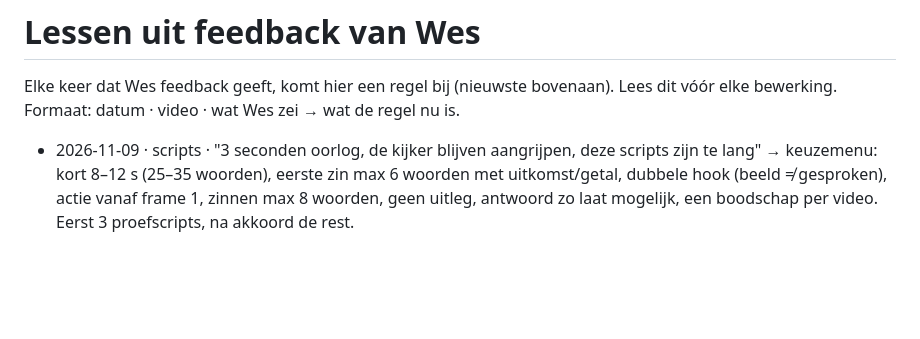
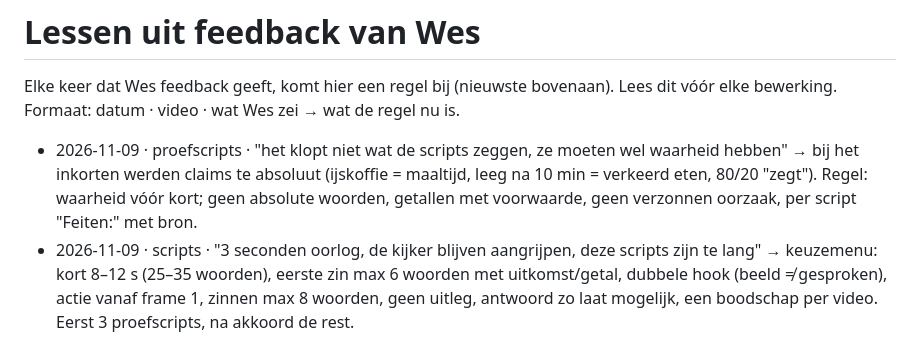
Before and after one commit to Wesleyvhees/Walid-Style-Proef, a Markdown page: tiktok-editor/kennis/lessen.md, the part around the change. GitHub-like rendering; blank space fills up the shorter version.

Commit message:
Scripts must be factually true: no absolutes, numbers with conditions, facts line
Co-Authored-By: Claude Opus 5.5 <noreply@anthropic.com>
Claude-Session: https://claude.ai/code/session_01GfAJtLBcVoG9e6fWWCmJC3

```diff
--- a/tiktok-editor/kennis/lessen.md
+++ b/tiktok-editor/kennis/lessen.md
@@ -3,6 +3,7 @@
 Elke keer dat Wes feedback geeft, komt hier een regel bij (nieuwste bovenaan). Lees dit vóór elke bewerking.
 Formaat: datum · video · wat Wes zei → wat de regel nu is.
 
+- 2026-11-09 · proefscripts · "het klopt niet wat de scripts zeggen, ze moeten wel waarheid hebben" → bij het inkorten werden claims te absoluut (ijskoffie = maaltijd, leeg na 10 min = verkeerd eten, 80/20 "zegt"). Regel: waarheid vóór kort; geen absolute woorden, getallen met voorwaarde, geen verzonnen oorzaak, per script "Feiten:" met bron.
 - 2026-11-09 · scripts · "3 seconden oorlog, de kijker blijven aangrijpen, deze scripts zijn te lang" → keuzemenu: kort 8–12 s (25–35 woorden), eerste zin max 6 woorden met uitkomst/getal, dubbele hook (beeld ≠ gesproken), actie vanaf frame 1, zinnen max 8 woorden, geen uitleg, antwoord zo laat mogelijk, een boodschap per video. Eerst 3 proefscripts, na akkoord de rest.
 - 2026-11-09 · scriptbank · "je hoeft ze nog niet door te sturen, pas als ik erom vraag" → scripts voor de scriptbank alleen opslaan en kort melden; pas tonen als Wes om een dag vraagt. Blauwdruk dag 11–30 en Slimmer dag 23–30 staan in `scripts/`.
 - 2026-11-09 · algemeen · "los en alles in een keer" → trefwoorden en verborgen woorden: eerst elk woord in een eigen codeblok, daarna één codeblok met alles onder elkaar.
```
Also changed, not shown: 1 other file.
